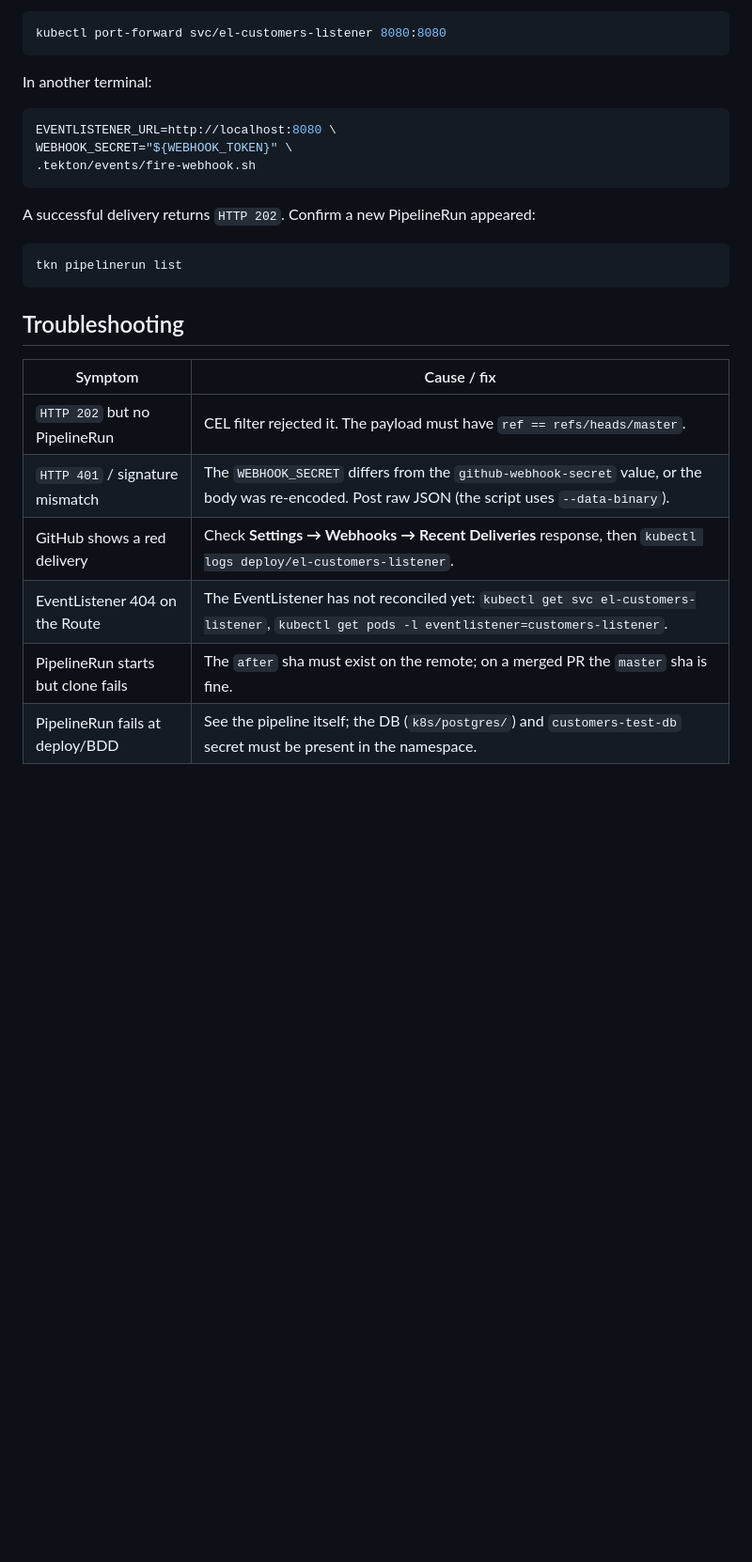
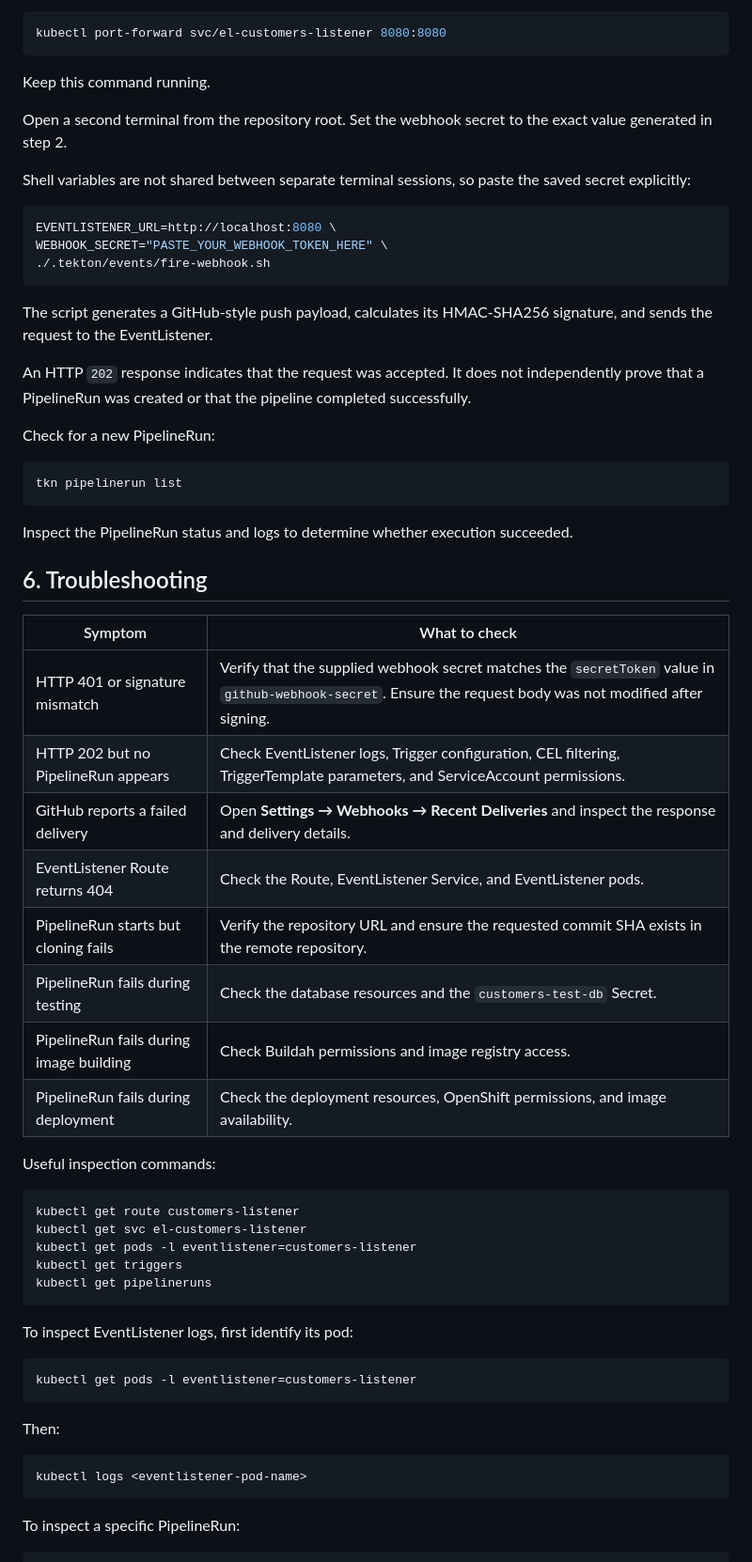
Before and after one commit to CSCI-GA-2820-FA26-001/customers, a Markdown page: .tekton/events/README.md, the part around one of its changes. Shown at 94% size. Rendered like a GitHub page; blank space fills up the shorter version.

Commit message:
Revise README for GitHub webhook setup instructions
Updated README to improve clarity and structure for GitHub webhook integration with Tekton.

````diff
--- a/.tekton/events/README.md
+++ b/.tekton/events/README.md
@@ -82,27 +156,64 @@ and send a signed push payload with the helper script:
 kubectl port-forward svc/el-customers-listener 8080:8080
 ```
 
-In another terminal:
+Keep this command running.
+
+Open a second terminal from the repository root. Set the webhook secret to the exact value generated in step 2.
+
+Shell variables are not shared between separate terminal sessions, so paste the saved secret explicitly:
 
 ```bash
 EVENTLISTENER_URL=http://localhost:8080 \
-WEBHOOK_SECRET="${WEBHOOK_TOKEN}" \
-.tekton/events/fire-webhook.sh
+WEBHOOK_SECRET="PASTE_YOUR_WEBHOOK_TOKEN_HERE" \
+./.tekton/events/fire-webhook.sh
 ```
 
-A successful delivery returns `HTTP 202`. Confirm a new PipelineRun appeared:
+The script generates a GitHub-style push payload, calculates its HMAC-SHA256 signature, and sends the request to the EventListener.
+
+An HTTP `202` response indicates that the request was accepted. It does not independently prove that a PipelineRun was created or that the pipeline completed successfully.
+
+Check for a new PipelineRun:
 
 ```bash
 tkn pipelinerun list
 ```
 
-## Troubleshooting
+Inspect the PipelineRun status and logs to determine whether execution succeeded.
 
-| Symptom | Cause / fix |
+## 6. Troubleshooting
+
+| Symptom | What to check |
 |---|---|
-| `HTTP 202` but no PipelineRun | CEL filter rejected it. The payload must have `ref == refs/heads/master`. |
-| `HTTP 401` / signature mismatch | The `WEBHOOK_SECRET` differs from the `github-webhook-secret` value, or the body was re-encoded. Post raw JSON (the script uses `--data-binary`). |
-| GitHub shows a red delivery | Check **Settings → Webhooks → Recent Deliveries** response, then `kubectl logs deploy/el-customers-listener`. |
-| EventListener 404 on the Route | The EventListener has not reconciled yet: `kubectl get svc el-customers-listener`, `kubectl get pods -l eventlistener=customers-listener`. |
-| PipelineRun starts but clone fails | The `after` sha must exist on the remote; on a merged PR the `master` sha is fine. |
-| PipelineRun fails at deploy/BDD | See the pipeline itself; the DB (`k8s/postgres/`) and `customers-test-db` secret must be present in the namespace. |
+| HTTP 401 or signature mismatch | Verify that the supplied webhook secret matches the `secretToken` value in `github-webhook-secret`. Ensure the request body was not modified after signing. |
+| HTTP 202 but no PipelineRun appears | Check EventListener logs, Trigger configuration, CEL filtering, TriggerTemplate parameters, and ServiceAccount permissions. |
+| GitHub reports a failed delivery | Open **Settings → Webhooks → Recent Deliveries** and inspect the response and delivery details. |
+| EventListener Route returns 404 | Check the Route, EventListener Service, and EventListener pods. |
+| PipelineRun starts but cloning fails | Verify the repository URL and ensure the requested commit SHA exists in the remote repository. |
+| PipelineRun fails during testing | Check the database resources and the `customers-test-db` Secret. |
+| PipelineRun fails during image building | Check Buildah permissions and image registry access. |
+| PipelineRun fails during deployment | Check the deployment resources, OpenShift permissions, and image availability. |
+
+Useful inspection commands:
+
+```bash
+kubectl get route customers-listener
+kubectl get svc el-customers-listener
+kubectl get pods -l eventlistener=customers-listener
+kubectl get triggers
+kubectl get pipelineruns
+```
+
+To inspect EventListener logs, first identify its pod:
+
+```bash
+kubectl get pods -l eventlistener=customers-listener
+```
+
+Then:
+
+```bash
+kubectl logs <eventlistener-pod-name>
+```
+
+To inspect a specific PipelineRun:
+
````
Also changed, not shown: other parts of .tekton/events/README.md (+144 -54 lines).
